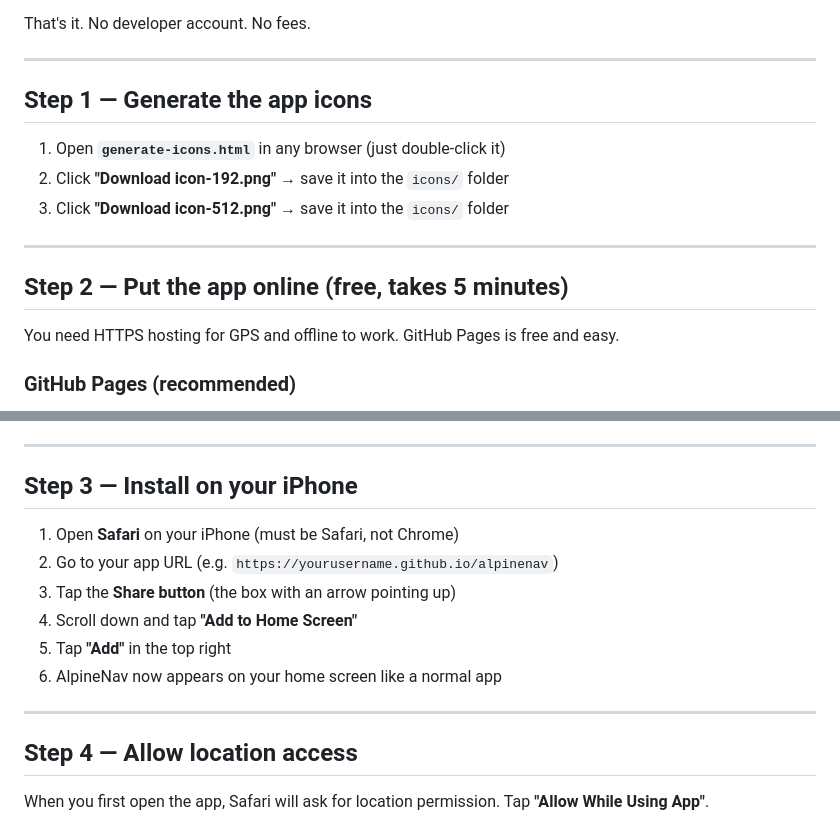
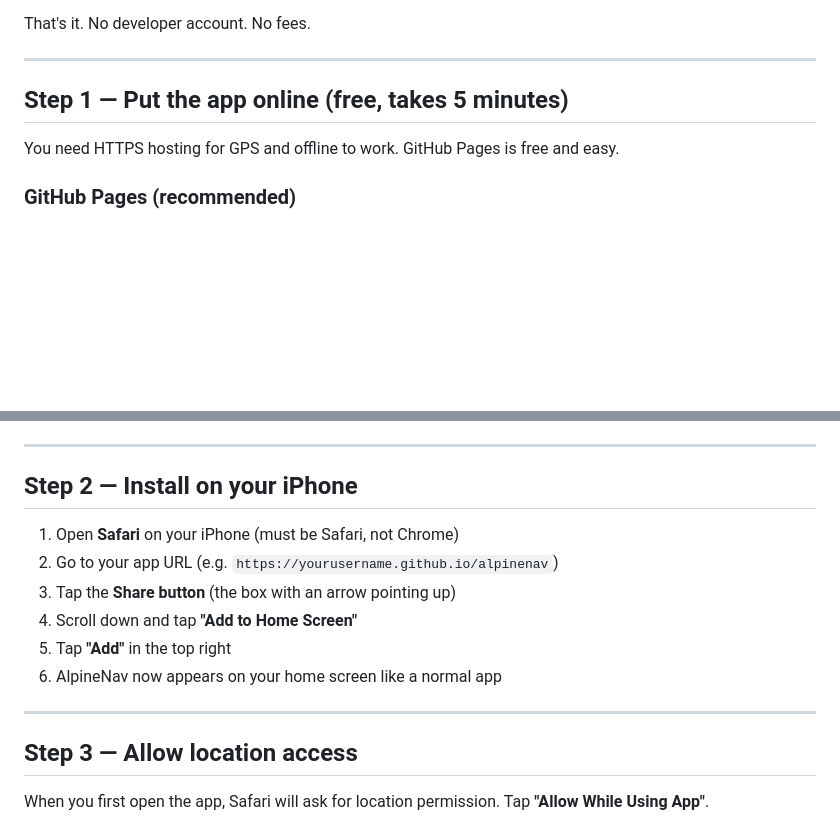
Before and after one commit to tobydresman/alpinenav, a Markdown page: README.md, 2 parts joined by grey strips. GitHub-like rendering; blank space fills up the shorter version.

```diff
--- a/README.md
+++ b/README.md
@@ -15,15 +15,7 @@ That's it. No developer account. No fees.
 
 ---
 
-## Step 1 — Generate the app icons
-
-1. Open **`generate-icons.html`** in any browser (just double-click it)
-2. Click **"Download icon-192.png"** → save it into the `icons/` folder
-3. Click **"Download icon-512.png"** → save it into the `icons/` folder
-
----
-
-## Step 2 — Put the app online (free, takes 5 minutes)
+## Step 1 — Put the app online (free, takes 5 minutes)
 
 You need HTTPS hosting for GPS and offline to work. GitHub Pages is free and easy.
 
@@ -48,7 +40,7 @@ You need HTTPS hosting for GPS and offline to work. GitHub Pages is free and eas
 
 ---
 
-## Step 3 — Install on your iPhone
+## Step 2 — Install on your iPhone
 
 1. Open **Safari** on your iPhone (must be Safari, not Chrome)
 2. Go to your app URL (e.g. `https://yourusername.github.io/alpinenav`)
@@ -59,7 +51,7 @@ You need HTTPS hosting for GPS and offline to work. GitHub Pages is free and eas
 
 ---
 
-## Step 4 — Allow location access
+## Step 3 — Allow location access
 
 When you first open the app, Safari will ask for location permission.
 Tap **"Allow While Using App"**.
```
